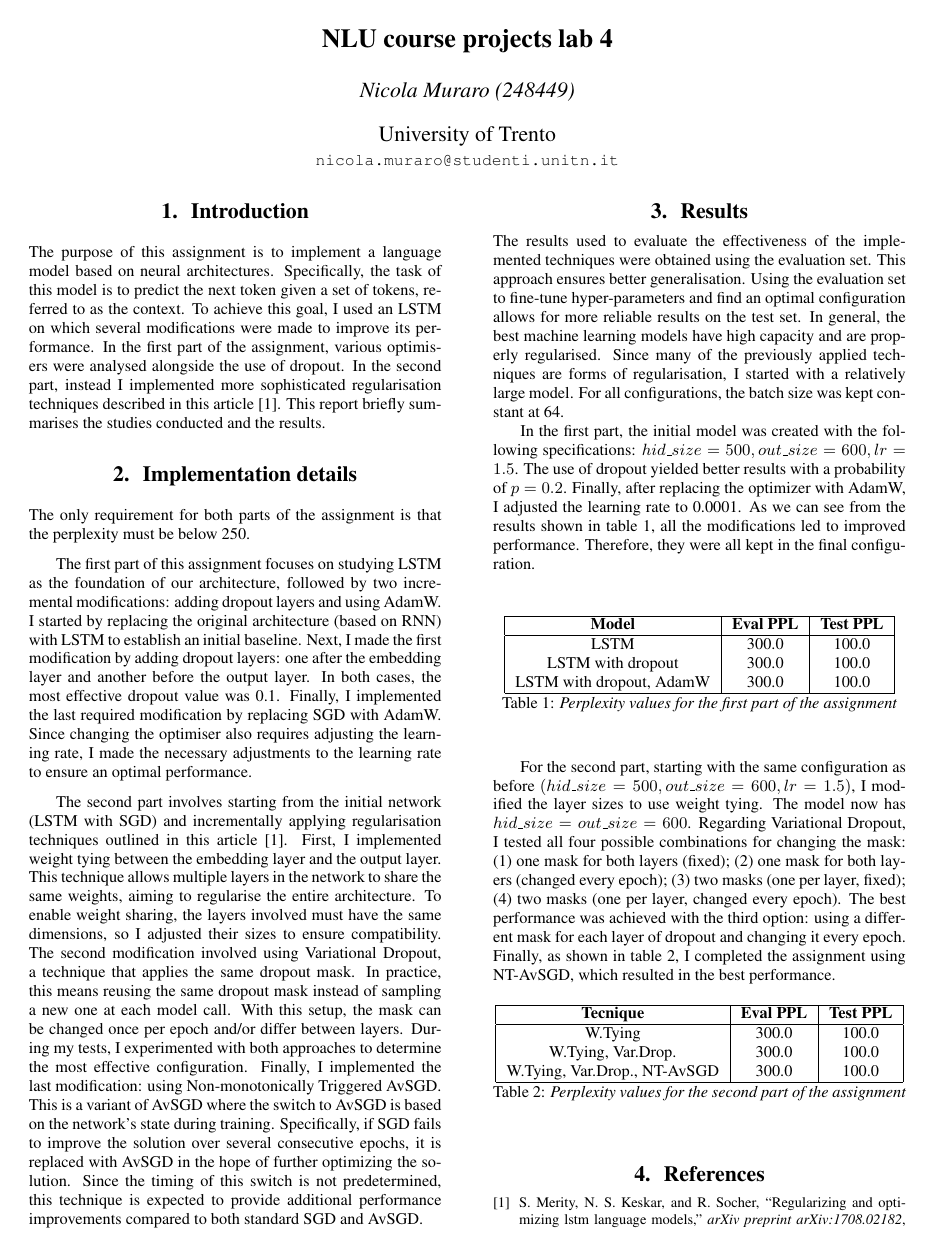
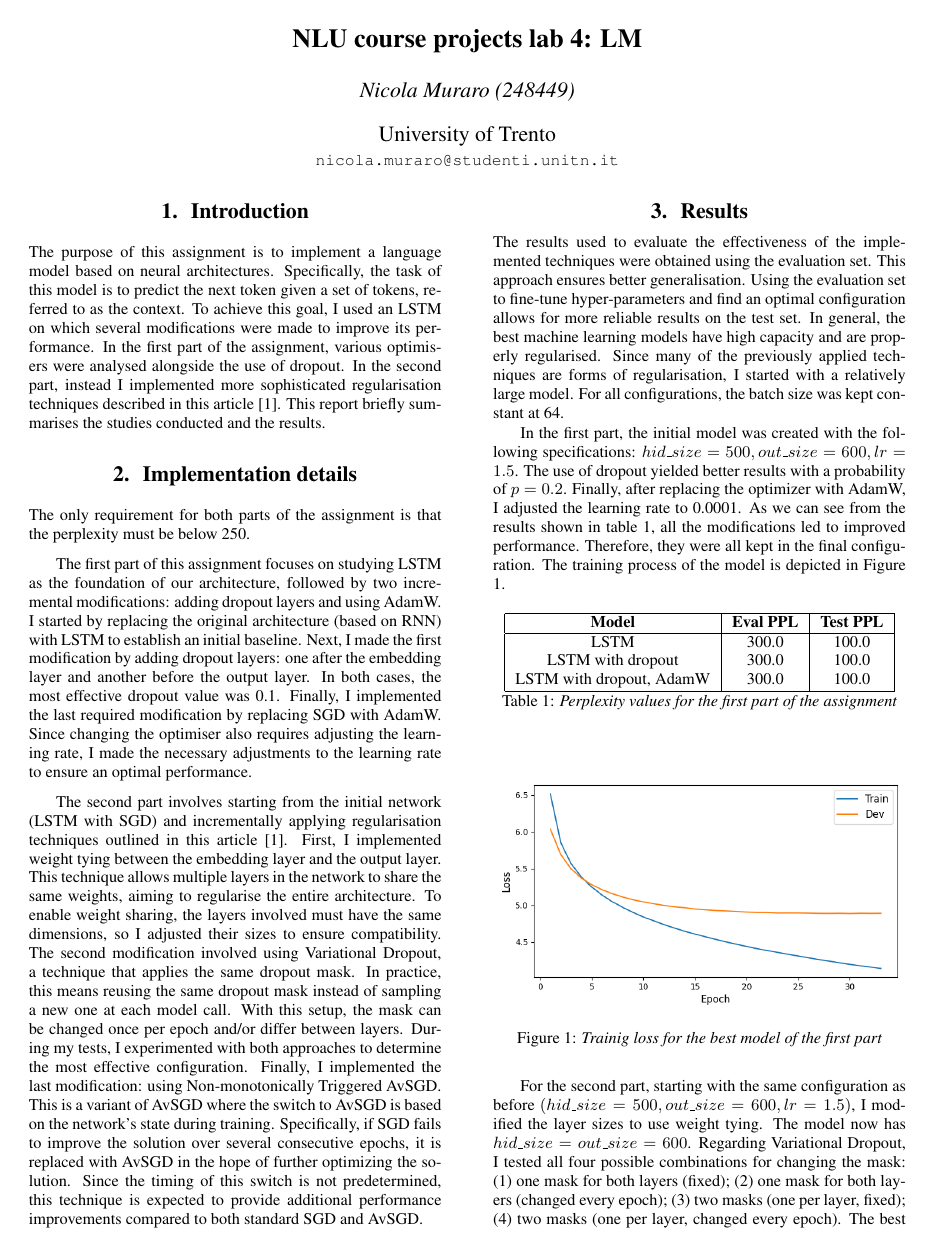
Before and after one commit to muraronicola/NLU, a LaTeX document (248449_nicola_muraro/LM/_tmp_report/template.tex): page 1 of 2. The pictures show the PDF file 248449_nicola_muraro/LM/_tmp_report/template.pdf that the author committed with the source.

Commit message:
fixed plot in the first two report

```diff
--- a/248449_nicola_muraro/LM/_tmp_report/template.tex
+++ b/248449_nicola_muraro/LM/_tmp_report/template.tex
@@ -50,6 +50,7 @@ For all configurations, the batch size was kept constant at 64.
 In the first part, the initial model was created with the following specifications: \(hid \textunderscore size=500, out \textunderscore size=600, lr=1.5\).
 The use of dropout yielded better results with a probability of \(p=0.2\). Finally, after replacing the optimizer with AdamW, I adjusted the learning rate to 0.0001.
 As we can see from the results shown in table \ref{tab:results1}, all the modifications led to improved performance. Therefore, they were all kept in the final configuration.
+The training process of the model is depicted in Figure \ref{fig:fig1}.
 
 \begin{table}[h]
   \centering
@@ -67,6 +68,12 @@ As we can see from the results shown in table \ref{tab:results1}, all the modifi
 
 \end{table}
 
+\begin{figure}[h]
+  \includegraphics[width=\linewidth]{./images/plot_1_loss.png}
+  \caption{Trainig loss for the best model of the first part}
+  \label{fig:fig1}
+\end{figure}
+
 
 For the second part, starting with the same configuration as before \((hid \textunderscore size=500, out \textunderscore size=600, lr=1.5)\), I modified the layer sizes to use weight tying.
 The model now has \(hid \textunderscore size=out \textunderscore size=600\).
@@ -89,20 +97,10 @@ Finally, as shown in table \ref{tab:results2}, I completed the assignment using
 
 \end{table}
 
-
-
-\begin{figure}
-  \includegraphics[width=\linewidth]{./images/plot_1_loss.png}
-  \caption{Trainig loss for the best model of the first part}
-  \label{fig:Trainig loss for the best model of the first part}
-\end{figure}
-
-
-
-\begin{figure}
+\begin{figure}[h]
   \includegraphics[width=\linewidth]{./images/plot_2_loss.png}
   \caption{Trainig loss for the best model of the second part}
-  \label{fig:Trainig loss for the best model of the second part}
+  \label{fig:fig2}
 \end{figure}
 
 
```
Also changed, not shown: 248449_nicola_muraro/NLU/_tmp_report/template.tex (+6 -4 lines), 248449_nicola_muraro/LM/_tmp_report/template.pdf, 248449_nicola_muraro/NLU/_tmp_report/template.pdf, 248449_nicola_muraro/LM/_tmp_report/template.tex (1 more changed lines), 4 other files.
